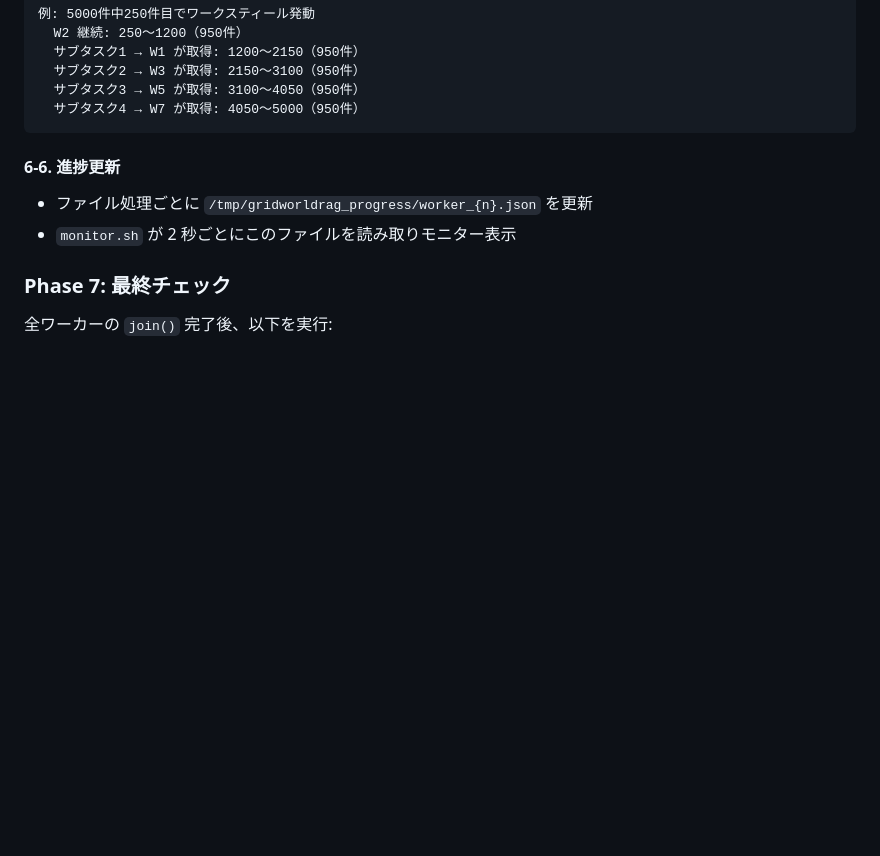
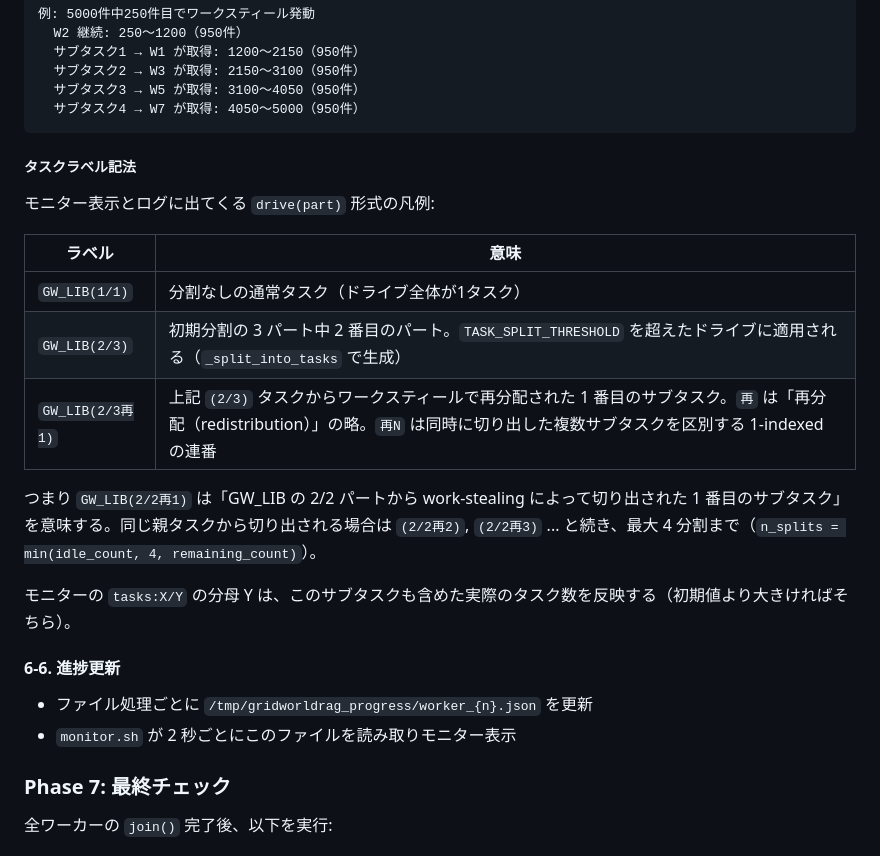
Before and after one commit to GridWorldOrganization/GridWorldRAG, a Markdown page: docs/technical.md, the part around the change. Rendered like a GitHub page; blank space fills up the shorter version.

Commit message:
docs: document task label notation for work-stealing sub-tasks
docs/technical.md had a section on work-stealing but did not explain
the (N/M再K) notation that appears in monitor and logs. Added a
"タスクラベル記法" subsection with a table:

- (1/1) — single, undivided task
- (2/3) — 3-part initial split (pre-scheduling, from _split_into_tasks)
- (2/3再1) — work-stealing sub-task carved from (2/3) at runtime

The 再 character stands for "再分配 (redistribution)" and 再N is a
1-indexed counter (up to 4 sub-tasks per split).

Also notes that monitor's tasks:X/Y denominator now tracks the live
sub-task count so users see the larger denominator when work-stealing
expands the task set.

Co-Authored-By: Claude Opus 4.6 (1M context) <noreply@anthropic.com>

````diff
--- a/docs/technical.md
+++ b/docs/technical.md
@@ -206,6 +206,20 @@ if file_exists(conn, file_info["id"]):
   サブタスク3 → W5 が取得: 3100〜4050（950件）
   サブタスク4 → W7 が取得: 4050〜5000（950件）
 ```
+
+##### タスクラベル記法
+
+モニター表示とログに出てくる `drive(part)` 形式の凡例:
+
+| ラベル | 意味 |
+|---|---|
+| `GW_LIB(1/1)` | 分割なしの通常タスク（ドライブ全体が1タスク） |
+| `GW_LIB(2/3)` | 初期分割の 3 パート中 2 番目のパート。`TASK_SPLIT_THRESHOLD` を超えたドライブに適用される（`_split_into_tasks` で生成） |
+| `GW_LIB(2/3再1)` | 上記 `(2/3)` タスクからワークスティールで再分配された 1 番目のサブタスク。`再` は「再分配（redistribution）」の略。`再N` は同時に切り出した複数サブタスクを区別する 1-indexed の連番 |
+
+つまり `GW_LIB(2/2再1)` は「GW_LIB の 2/2 パートから work-stealing によって切り出された 1 番目のサブタスク」を意味する。同じ親タスクから切り出される場合は `(2/2再2)`, `(2/2再3)` ... と続き、最大 4 分割まで（`n_splits = min(idle_count, 4, remaining_count)`）。
+
+モニターの `tasks:X/Y` の分母 Y は、このサブタスクも含めた実際のタスク数を反映する（初期値より大きければそちら）。
 
 #### 6-6. 進捗更新
 
````
